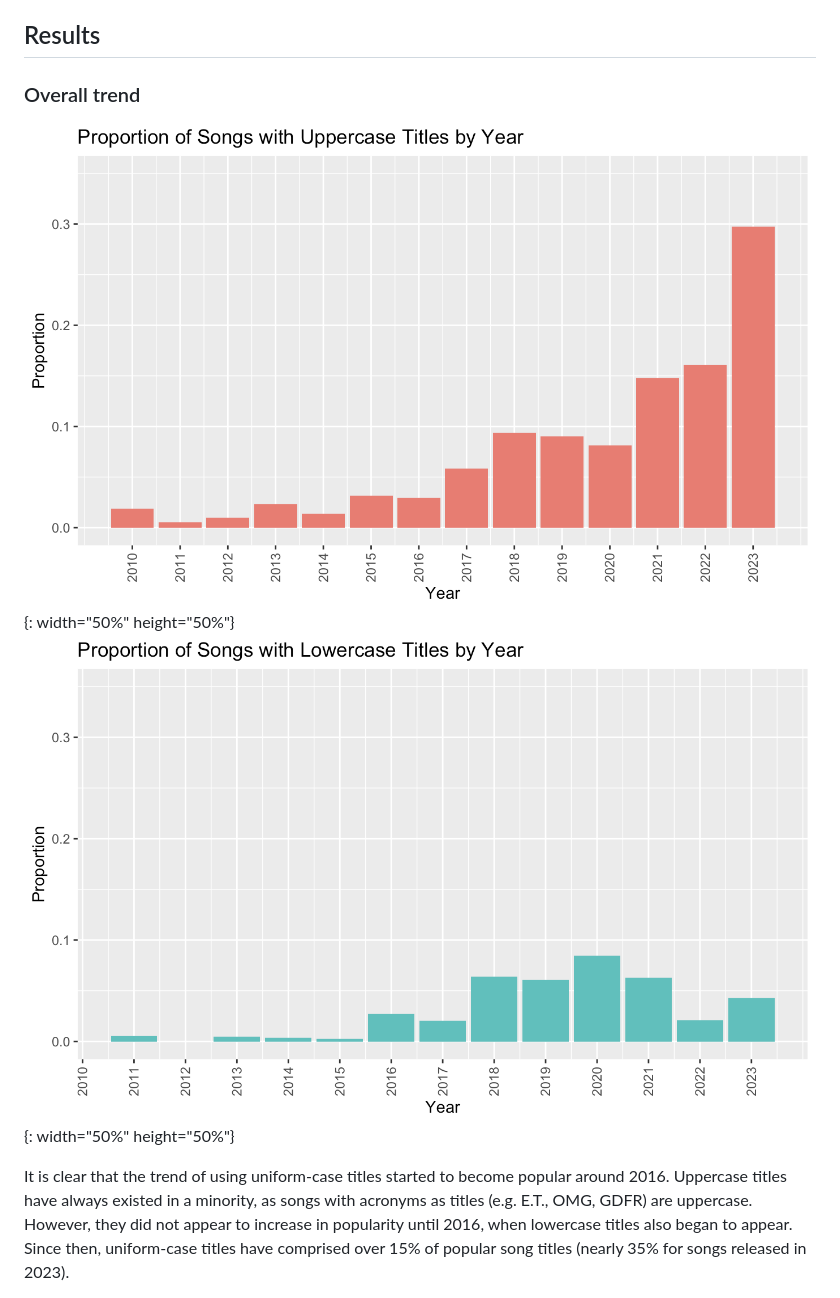
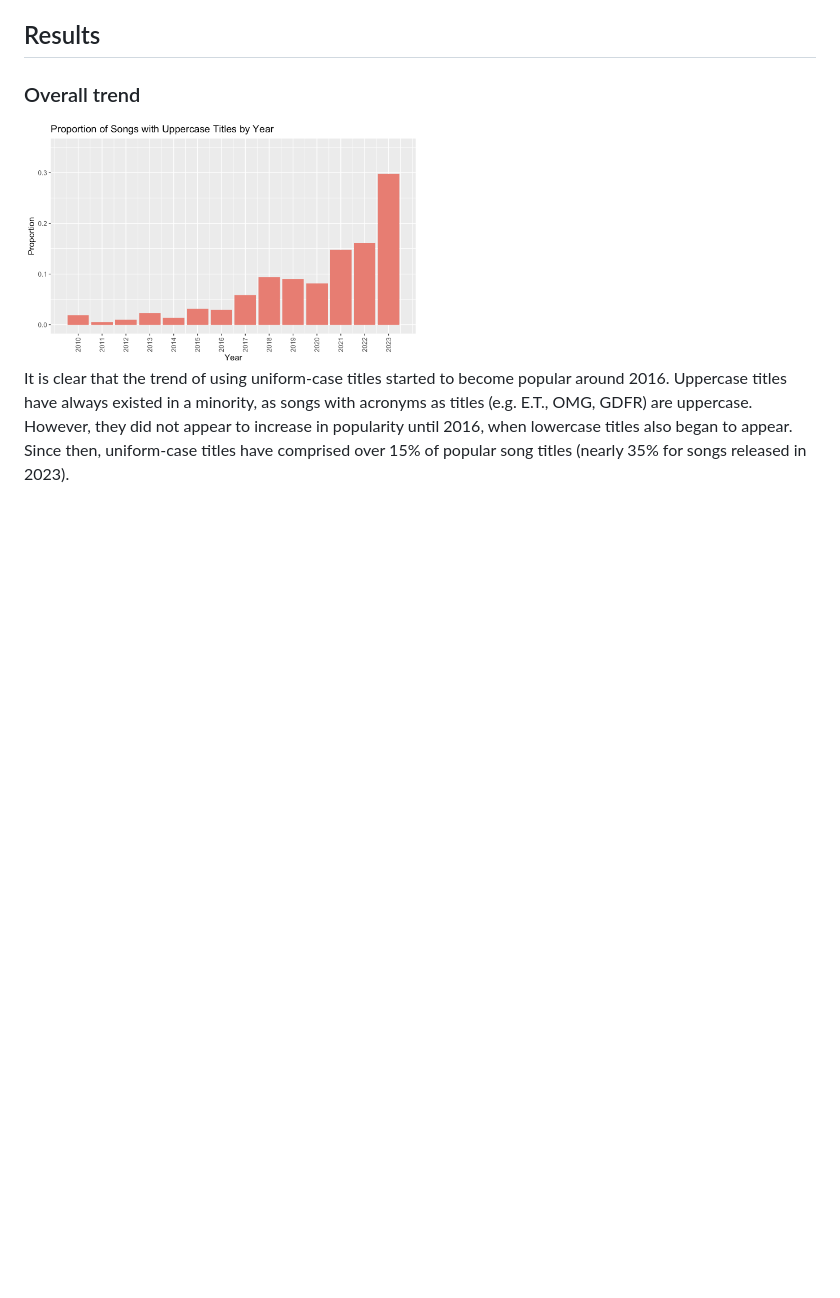
Before and after one commit to sidneytma/SongTitleCapitalization, a Markdown page: report.md, the part around the change. Rendered like a GitHub page; blank space fills up the shorter version.

```diff
--- a/report.md
+++ b/report.md
@@ -32,8 +32,7 @@ Each dataset includes information about the song's title, artist (age and gender
 ## Results
 ### Overall trend
 
-![](figures/casing_year_upper.png){: width="50%" height="50%"}
-![](figures/casing_year_lower.png){: width="50%" height="50%"}
+<img src="figures/casing_year_upper.png" width="50%" height=50%/>
 
 It is clear that the trend of using uniform-case titles started to become popular around 2016. Uppercase titles have always existed in a minority, as songs with acronyms as titles (e.g. E.T., OMG, GDFR) are uppercase. However, they did not appear to increase in popularity until 2016, when lowercase titles also began to appear. Since then, uniform-case titles have comprised over 15% of popular song titles (nearly 35% for songs released in 2023).
 ### Effect of birth year
```
